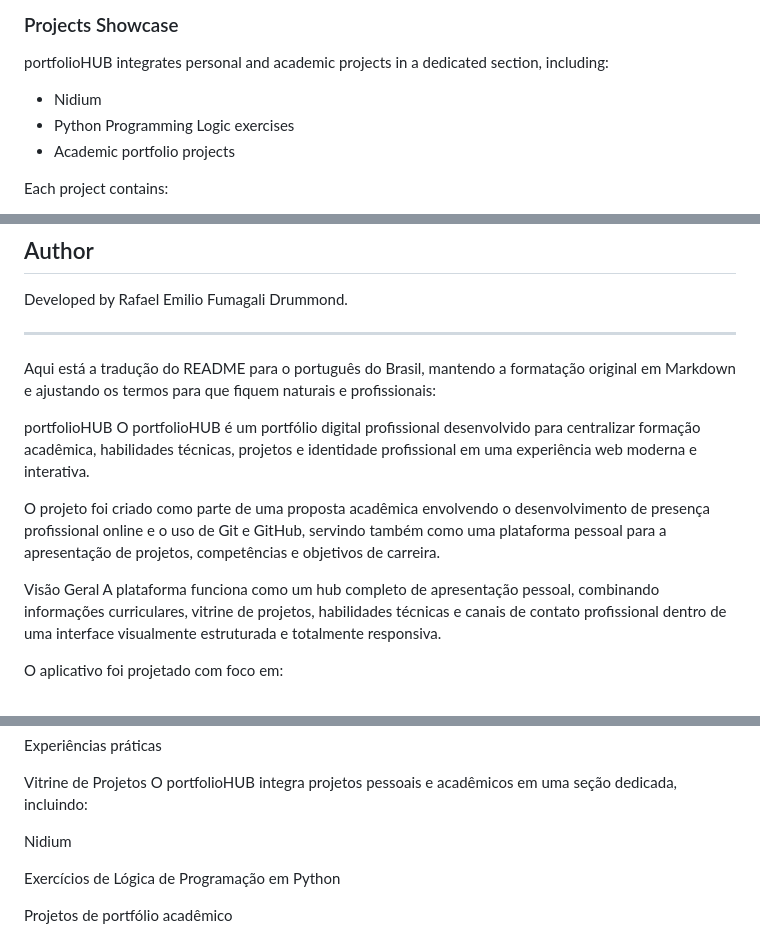
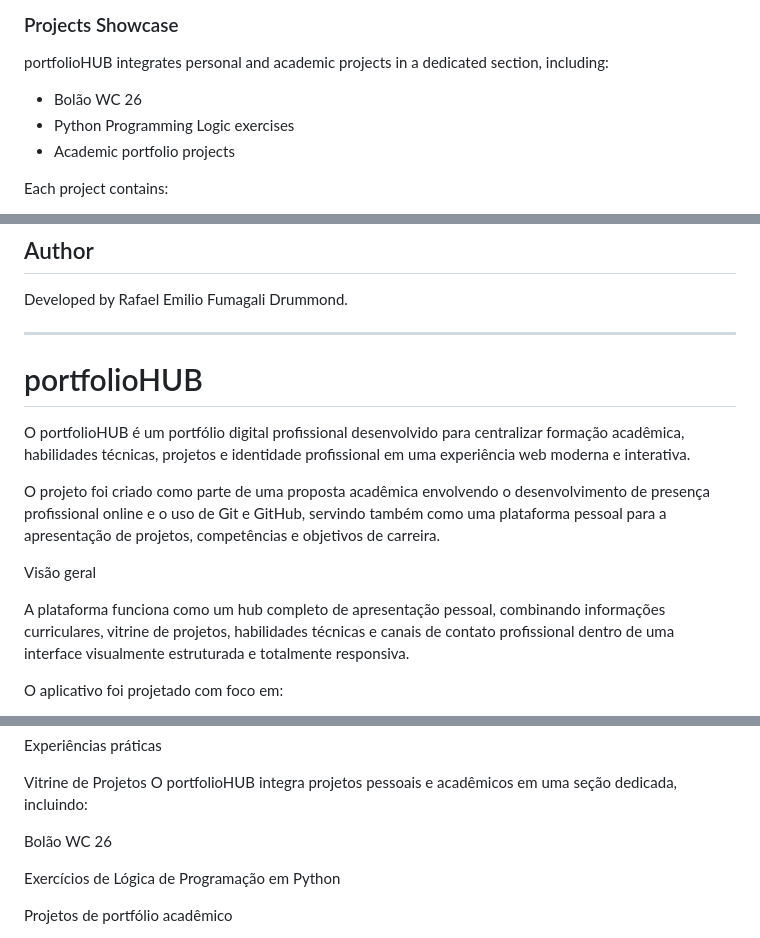
Before and after one commit to rafafdru/portifoliohub, a Markdown page: README.md, 3 parts joined by grey strips. GitHub-like rendering.

Commit message:
Revise project list and improve README translation
Updated project showcase and translated README to Portuguese.

```diff
--- a/README.md
+++ b/README.md
@@ -46,7 +46,7 @@ The platform centralizes academic and professional information, including:
 
 portfolioHUB integrates personal and academic projects in a dedicated section, including:
 
-- Nidium
+- Bolão WC 26
 - Python Programming Logic exercises
 - Academic portfolio projects
 
@@ -101,14 +101,14 @@ Developed by Rafael Emilio Fumagali Drummond.
 
 -----------------------------------------------------------------------------------------------------------------------------------------------------------------------------
 
-Aqui está a tradução do README para o português do Brasil, mantendo a formatação original em Markdown e ajustando os termos para que fiquem naturais e profissionais:
+# portfolioHUB
 
-portfolioHUB
 O portfolioHUB é um portfólio digital profissional desenvolvido para centralizar formação acadêmica, habilidades técnicas, projetos e identidade profissional em uma experiência web moderna e interativa.
 
 O projeto foi criado como parte de uma proposta acadêmica envolvendo o desenvolvimento de presença profissional online e o uso de Git e GitHub, servindo também como uma plataforma pessoal para a apresentação de projetos, competências e objetivos de carreira.
 
-Visão Geral
+Visão geral
+
 A plataforma funciona como um hub completo de apresentação pessoal, combinando informações curriculares, vitrine de projetos, habilidades técnicas e canais de contato profissional dentro de uma interface visualmente estruturada e totalmente responsiva.
 
 O aplicativo foi projetado com foco em:
@@ -159,7 +159,7 @@ Experiências práticas
 Vitrine de Projetos
 O portfolioHUB integra projetos pessoais e acadêmicos em uma seção dedicada, incluindo:
 
-Nidium
+Bolão WC 26
 
 Exercícios de Lógica de Programação em Python
 
```
